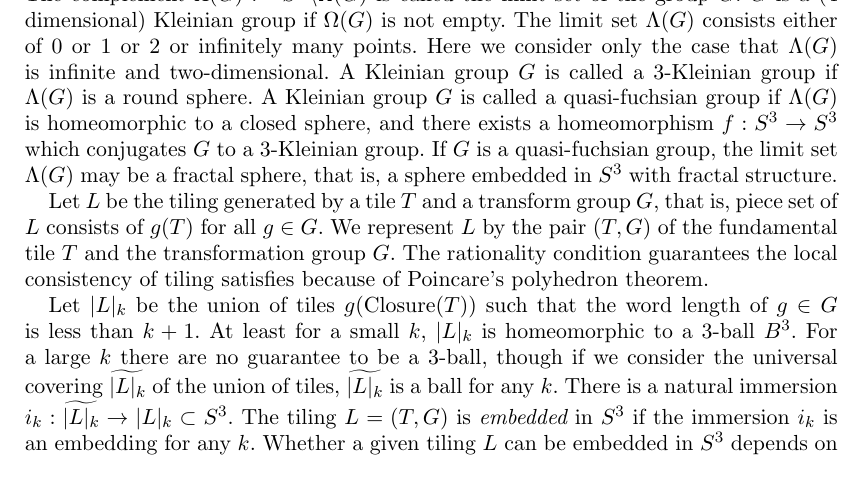
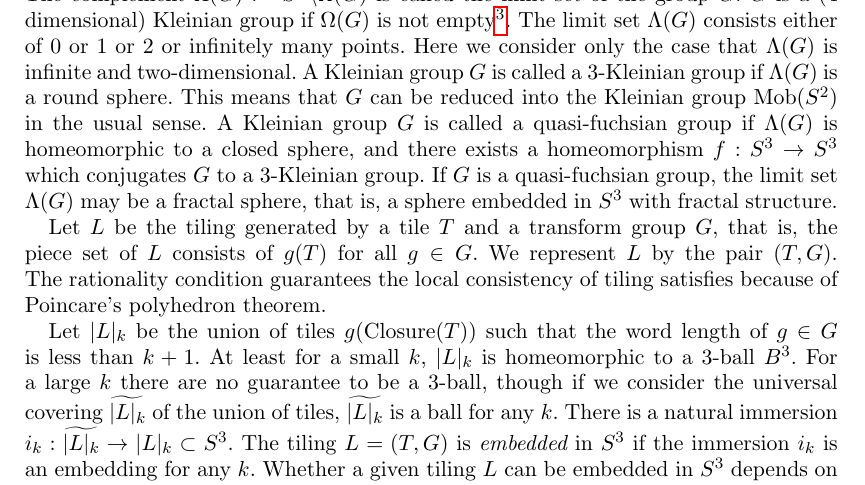
Before and after one commit to soma-arc/ExperimentalMathematics, a LaTeX document (src/main.tex): part of page 5 of 34, cut at the place of the change. Compiled offline with pdfLaTeX.

Commit message:
Limit Set二次原稿

```diff
--- a/src/main.tex
+++ b/src/main.tex
@@ -416,11 +416,11 @@ elements $g\in G$
 \]
 The complement $\Lambda(G) := S^3 \backslash \Omega(G)$ is called the
 limit set of the group $G$. $G$ is a (4 dimensional) Kleinian group if $\Omega(G)$ is
-not empty. The limit set $\Lambda(G)$ consists either of 0 or 1 or 2 or
+not empty\footnote{Usually we consider a Kleinian group as a discontinuous subset of the orientation preserving Moebius transformation group $\text{Mob}_+(S^3)$, however we relax the condition of orientation preserving.}. The limit set $\Lambda(G)$ consists either of 0 or 1 or 2 or
 infinitely many points. Here we consider only the case that $\Lambda(G)$
 is infinite and two-dimensional.
 A Kleinian group $G$ is called a
-3-Kleinian group if $\Lambda(G)$ is a round sphere.
+3-Kleinian group if $\Lambda(G)$ is a round sphere. This means that $G$ can be reduced into the Kleinian group $\text{Mob}(S^2)$ in the usual sense.
 A Kleinian group $G$ is called a
 quasi-fuchsian group if $\Lambda(G)$ is homeomorphic to a closed sphere,
 and there exists a homeomorphism $f:S^3 \rightarrow S^3$ which conjugates
@@ -429,7 +429,7 @@ $\Lambda(G)$ may be a fractal sphere, that is, a sphere embedded in $S^3$ with
  fractal structure.
 
 %球面体をタイリングすることができる。（ポアンカレの多面体定理）
-Let $L$ be the tiling generated by a tile $T$ and a transform group $G$, that is, piece set of $L$ consists of $g(T)$ for all $g\in G$.  We represent $L$ by the pair $(T,G)$ of the fundamental tile $T$ and the transformation group $G$.  The rationality condition guarantees the local consistency of tiling satisfies because of Poincare's polyhedron theorem.
+Let $L$ be the tiling generated by a tile $T$ and a transform group $G$, that is, the piece set of $L$ consists of $g(T)$ for all $g\in G$.  We represent $L$ by the pair $(T,G)$.  The rationality condition guarantees the local consistency of tiling satisfies because of Poincare's polyhedron theorem.
 
 %実際に、群$G$の長さが短い要素から考えていくと、その和集合はローカルには球体と同相な図形の$S^3$へのはめ込み（局所的な埋め込み）になる。
 Let $|L|_k$ be the union of tiles $g(\text{Closure}(T))$ such that the word length of $g\in G$ is less than $k+1$.  At least for a small $k$, $|L|_k$ is homeomorphic to a 3-ball $B^3$.  For a large $k$ there are no guarantee to be a 3-ball, though if we consider the universal covering $\widetilde{|L|_k}$ of the union of tiles, $\widetilde{|L|_k}$ is a ball for any $k$.  There is a natural immersion $i_k:\widetilde{|L|_k}\to|L|_k\subset S^3$.  The tiling $L=(T,G)$ is {\it embedded} in $S^3$ if the immersion $i_k$ is an embedding for any $k$.  Whether a given tiling $L$ can be embedded in $S^3$ depends on the shape of the fundamental sphairahedron $T$ and it is not trivial to show this.
```
